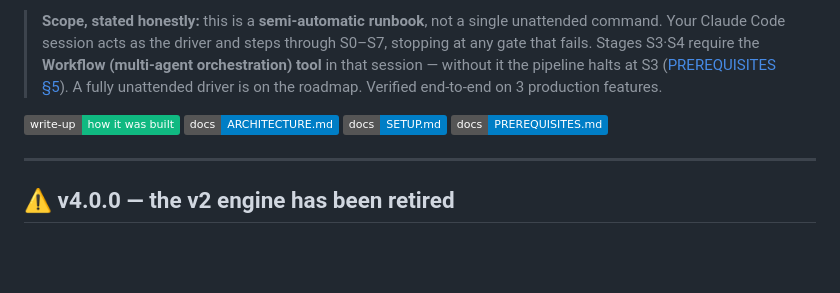
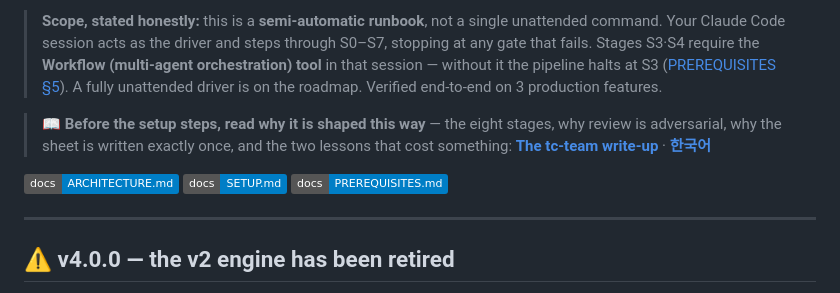
Before and after one commit to nobles92ts-ship-it/AI_GAME_QA_TestCase, a Markdown page: README.md, the part around one of its changes. GitHub-like rendering; badges without logos; blank space fills up the shorter version.

Commit message:
docs: 빌트 페이지를 README 최상단으로 — 배지 4개 중 하나가 아니라 먼저 보이게
vercel 랜딩(고착본)을 내려서 대체 경로가 이 페이지 하나뿐이 됐다.
상단 큰 배지 + 셋업 안내 앞 콜아웃(영문/한국어 병기)으로 올렸다.

Co-Authored-By: Claude Opus 5 <noreply@anthropic.com>

```diff
--- a/README.md
+++ b/README.md
@@ -9,7 +12,9 @@
 
 > **Scope, stated honestly:** this is a **semi-automatic runbook**, not a single unattended command. Your Claude Code session acts as the driver and steps through S0–S7, stopping at any gate that fails. Stages S3·S4 require the **Workflow (multi-agent orchestration) tool** in that session — without it the pipeline halts at S3 ([PREREQUISITES §5](docs/PREREQUISITES.md)). A fully unattended driver is on the roadmap. Verified end-to-end on 3 production features.
 
-[![Write-up — how it was built](https://img.shields.io/badge/write--up-how%20it%20was%20built-10B981?style=flat)](https://nobles92ts-ship-it.github.io/en/built/tc-team/)
+> 📖 **Before the setup steps, read why it is shaped this way** — the eight stages, why review is adversarial, why the sheet is written exactly once, and the two lessons that cost something:
+> **[The tc-team write-up](https://nobles92ts-ship-it.github.io/en/built/tc-team/)** · **[한국어](https://nobles92ts-ship-it.github.io/ko/built/tc-team/)**
+
 [![Docs — Architecture](https://img.shields.io/badge/docs-ARCHITECTURE.md-blue?style=flat)](docs/ARCHITECTURE.md)
 [![Docs — Setup](https://img.shields.io/badge/docs-SETUP.md-blue?style=flat)](docs/SETUP.md)
 [![Docs — Prerequisites](https://img.shields.io/badge/docs-PREREQUISITES.md-blue?style=flat)](docs/PREREQUISITES.md)
```
Also changed, not shown: other parts of README.md (+3 -0 lines).
